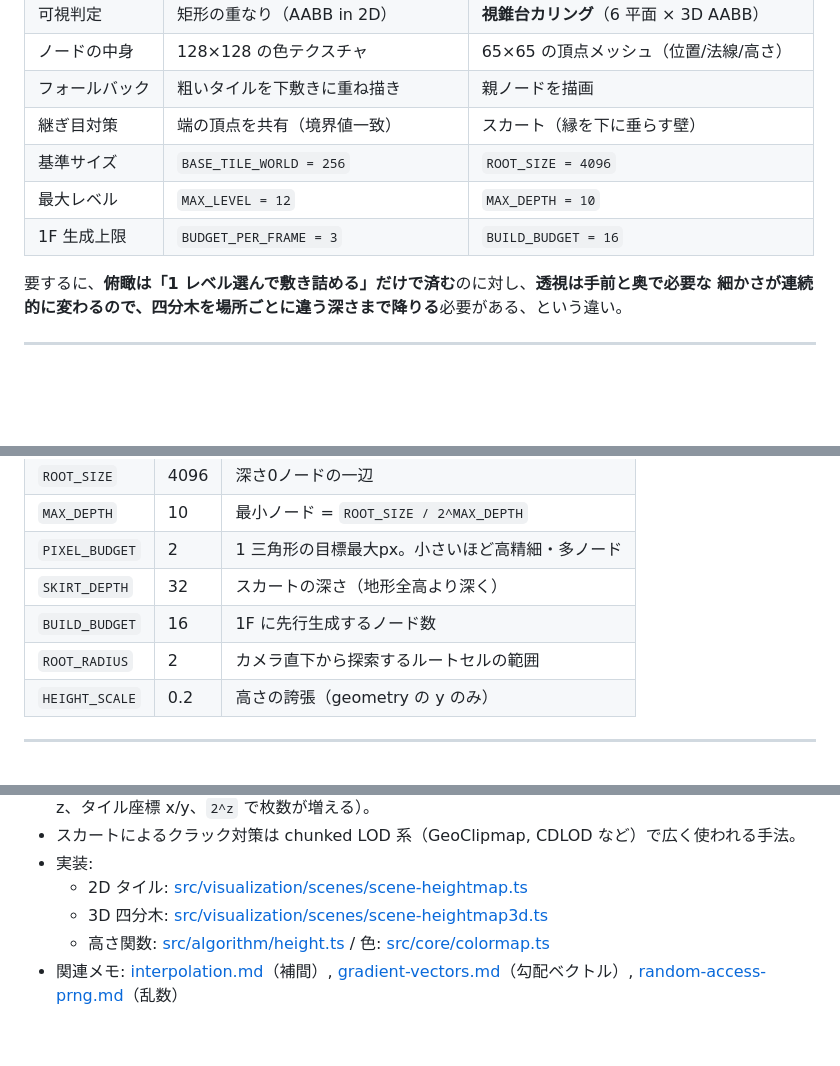
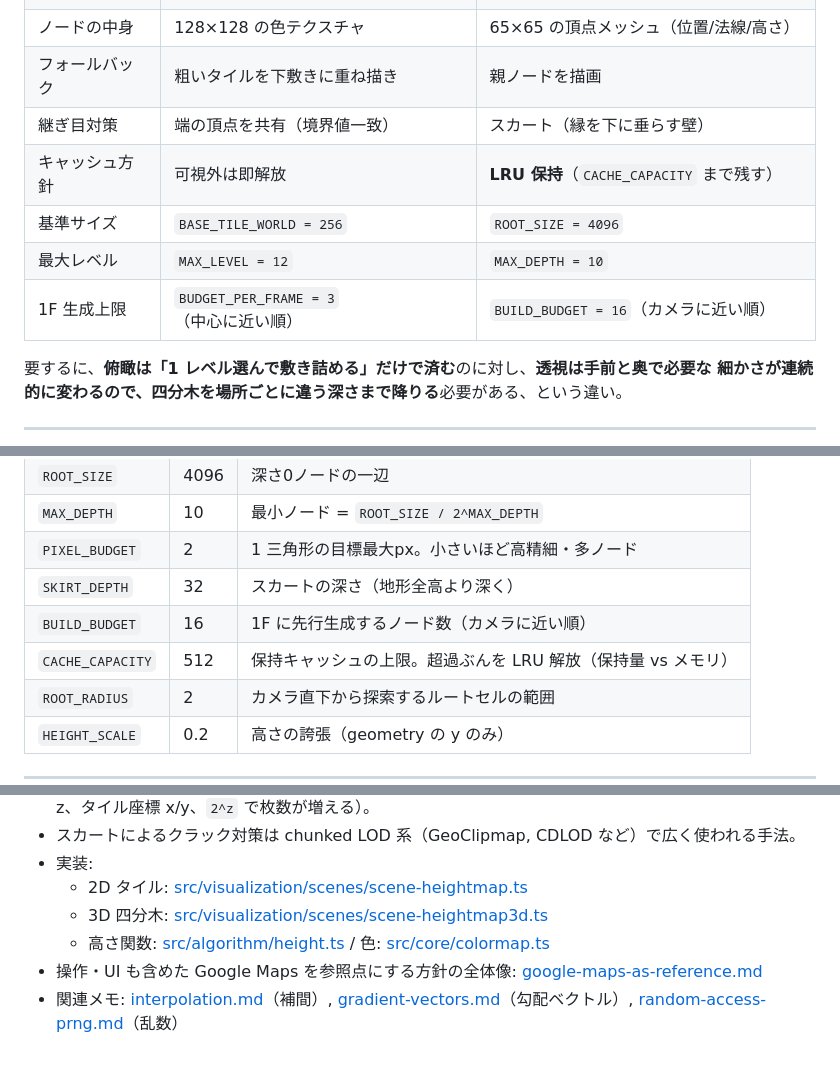
Before and after one commit to mrk21/terrain-playground, a Markdown page: docs/quadtree-lod.md, 3 parts joined by grey strips. Rendered like a GitHub page; blank space fills up the shorter version.

Commit message:
Add Google Maps design-reference doc

```diff
--- a/docs/quadtree-lod.md
+++ b/docs/quadtree-lod.md
@@ -290,9 +312,10 @@ index バッファでは地表（64×64×2 三角形）に続けて外周（`per
 | ノードの中身 | 128×128 の色テクスチャ | 65×65 の頂点メッシュ（位置/法線/高さ） |
 | フォールバック | 粗いタイルを下敷きに重ね描き | 親ノードを描画 |
 | 継ぎ目対策 | 端の頂点を共有（境界値一致） | スカート（縁を下に垂らす壁） |
+| キャッシュ方針 | 可視外は即解放 | **LRU 保持**（`CACHE_CAPACITY` まで残す） |
 | 基準サイズ | `BASE_TILE_WORLD = 256` | `ROOT_SIZE = 4096` |
 | 最大レベル | `MAX_LEVEL = 12` | `MAX_DEPTH = 10` |
-| 1F 生成上限 | `BUDGET_PER_FRAME = 3` | `BUILD_BUDGET = 16` |
+| 1F 生成上限 | `BUDGET_PER_FRAME = 3`（中心に近い順） | `BUILD_BUDGET = 16`（カメラに近い順） |
 
 要するに、**俯瞰は「1 レベル選んで敷き詰める」だけで済む**のに対し、**透視は手前と奥で必要な
 細かさが連続的に変わるので、四分木を場所ごとに違う深さまで降りる**必要がある、という違い。
@@ -323,7 +346,8 @@ index バッファでは地表（64×64×2 三角形）に続けて外周（`per
 | `MAX_DEPTH` | 10 | 最小ノード = `ROOT_SIZE / 2^MAX_DEPTH` |
 | `PIXEL_BUDGET` | 2 | 1 三角形の目標最大px。小さいほど高精細・多ノード |
 | `SKIRT_DEPTH` | 32 | スカートの深さ（地形全高より深く） |
-| `BUILD_BUDGET` | 16 | 1F に先行生成するノード数 |
+| `BUILD_BUDGET` | 16 | 1F に先行生成するノード数（カメラに近い順） |
+| `CACHE_CAPACITY` | 512 | 保持キャッシュの上限。超過ぶんを LRU 解放（保持量 vs メモリ） |
 | `ROOT_RADIUS` | 2 | カメラ直下から探索するルートセルの範囲 |
 | `HEIGHT_SCALE` | 0.2 | 高さの誇張（geometry の y のみ） |
 
@@ -340,5 +364,6 @@ index バッファでは地表（64×64×2 三角形）に続けて外周（`per
   - 2D タイル: [src/visualization/scenes/scene-heightmap.ts](../src/visualization/scenes/scene-heightmap.ts)
   - 3D 四分木: [src/visualization/scenes/scene-heightmap3d.ts](../src/visualization/scenes/scene-heightmap3d.ts)
   - 高さ関数: [src/algorithm/height.ts](../src/algorithm/height.ts) / 色: [src/core/colormap.ts](../src/core/colormap.ts)
+- 操作・UI も含めた Google Maps を参照点にする方針の全体像: [google-maps-as-reference.md](google-maps-as-reference.md)
 - 関連メモ: [interpolation.md](interpolation.md)（補間）, [gradient-vectors.md](gradient-vectors.md)（勾配ベクトル）,
   [random-access-prng.md](random-access-prng.md)（乱数）
```
Also changed, not shown: other parts of docs/quadtree-lod.md (+40 -18 lines), docs/google-maps-as-reference.md (added, +186 -0 lines).
